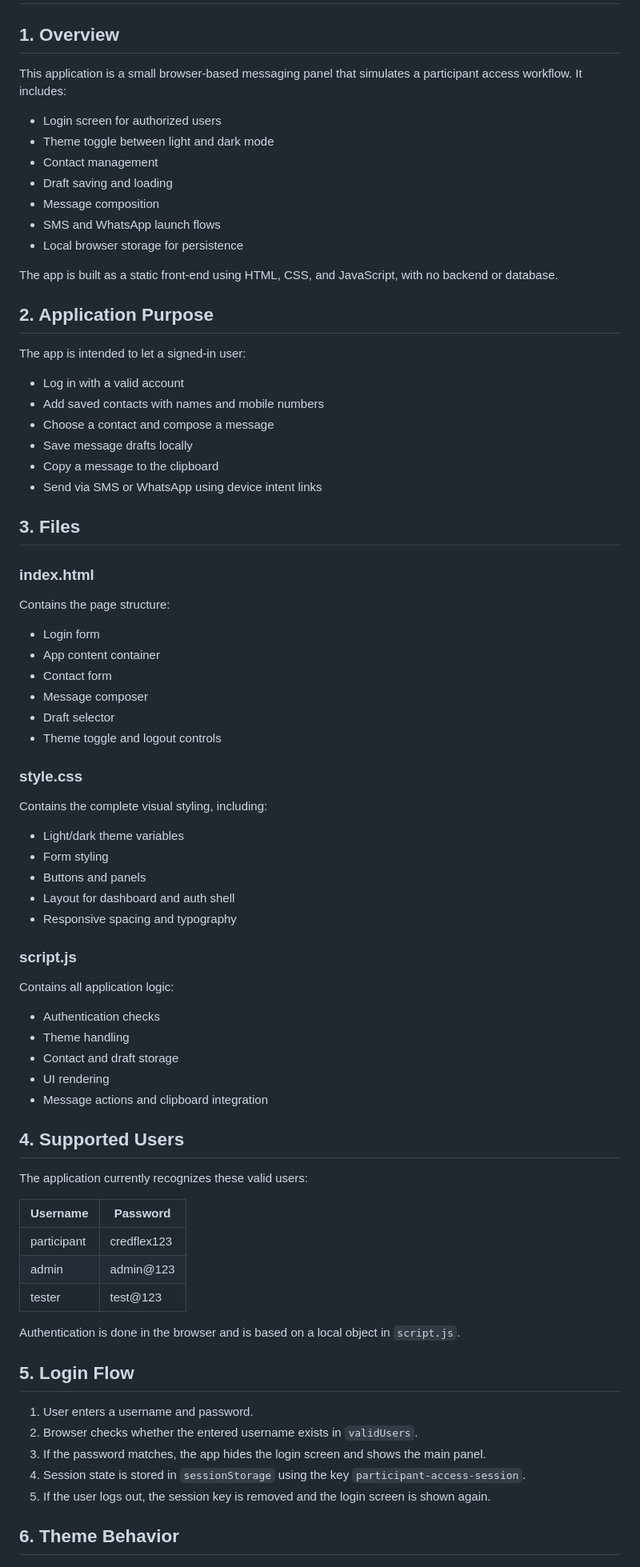
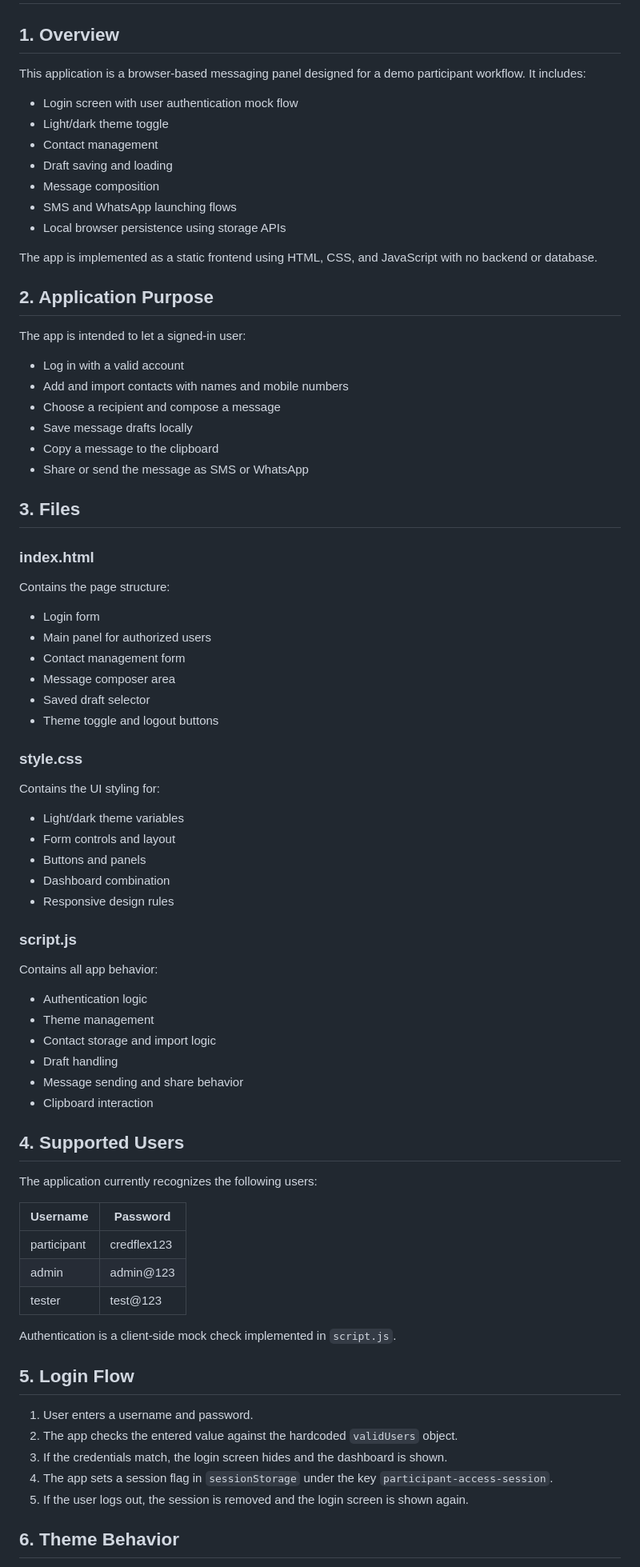
Before and after one commit to ritikrana371/testing1, a Markdown page: KNOWLEDGE_BASE.md, the part around one of its changes. Shown at 80% size. Drawn GitHub-style.

Commit message:
Update the knowledge base to reflect the final SMS sharing implementation and current app behavior.

```diff
--- a/KNOWLEDGE_BASE.md
+++ b/KNOWLEDGE_BASE.md
@@ -1,27 +1,27 @@
 # Knowledge Base: Credflex Messaging Panel
 
 ## 1. Overview
-This application is a small browser-based messaging panel that simulates a participant access workflow. It includes:
+This application is a browser-based messaging panel designed for a demo participant workflow. It includes:
 
-- Login screen for authorized users
-- Theme toggle between light and dark mode
+- Login screen with user authentication mock flow
+- Light/dark theme toggle
 - Contact management
 - Draft saving and loading
 - Message composition
-- SMS and WhatsApp launch flows
-- Local browser storage for persistence
+- SMS and WhatsApp launching flows
+- Local browser persistence using storage APIs
 
-The app is built as a static front-end using HTML, CSS, and JavaScript, with no backend or database.
+The app is implemented as a static frontend using HTML, CSS, and JavaScript with no backend or database.
 
 ## 2. Application Purpose
 The app is intended to let a signed-in user:
 
 - Log in with a valid account
-- Add saved contacts with names and mobile numbers
-- Choose a contact and compose a message
+- Add and import contacts with names and mobile numbers
+- Choose a recipient and compose a message
 - Save message drafts locally
 - Copy a message to the clipboard
-- Send via SMS or WhatsApp using device intent links
+- Share or send the message as SMS or WhatsApp
 
 ## 3. Files
 
@@ -29,32 +29,33 @@ The app is intended to let a signed-in user:
 Contains the page structure:
 
 - Login form
-- App content container
-- Contact form
-- Message composer
-- Draft selector
-- Theme toggle and logout controls
+- Main panel for authorized users
+- Contact management form
+- Message composer area
+- Saved draft selector
+- Theme toggle and logout buttons
 
 ### style.css
-Contains the complete visual styling, including:
+Contains the UI styling for:
 
 - Light/dark theme variables
-- Form styling
+- Form controls and layout
 - Buttons and panels
-- Layout for dashboard and auth shell
-- Responsive spacing and typography
+- Dashboard combination
+- Responsive design rules
 
 ### script.js
-Contains all application logic:
+Contains all app behavior:
 
-- Authentication checks
-- Theme handling
-- Contact and draft storage
-- UI rendering
-- Message actions and clipboard integration
+- Authentication logic
+- Theme management
+- Contact storage and import logic
+- Draft handling
+- Message sending and share behavior
+- Clipboard interaction
 
 ## 4. Supported Users
-The application currently recognizes these valid users:
+The application currently recognizes the following users:
 
 | Username | Password |
 | --- | --- |
@@ -62,13 +63,13 @@ The application currently recognizes these valid users:
 | admin | admin@123 |
 | tester | test@123 |
 
-Authentication is done in the browser and is based on a local object in `script.js`.
+Authentication is a client-side mock check implemented in `script.js`.
 
 ## 5. Login Flow
 1. User enters a username and password.
-2. Browser checks whether the entered username exists in `validUsers`.
-3. If the password matches, the app hides the login screen and shows the main panel.
-4. Session state is stored in `sessionStorage` using the key `participant-access-session`.
-5. If the user logs out, the session key is removed and the login screen is shown again.
+2. The app checks the entered value against the hardcoded `validUsers` object.
+3. If the credentials match, the login screen hides and the dashboard is shown.
+4. The app sets a session flag in `sessionStorage` under the key `participant-access-session`.
+5. If the user logs out, the session is removed and the login screen is shown again.
 
 ## 6. Theme Behavior
```
Also changed, not shown: other parts of KNOWLEDGE_BASE.md (+90 -62 lines).
